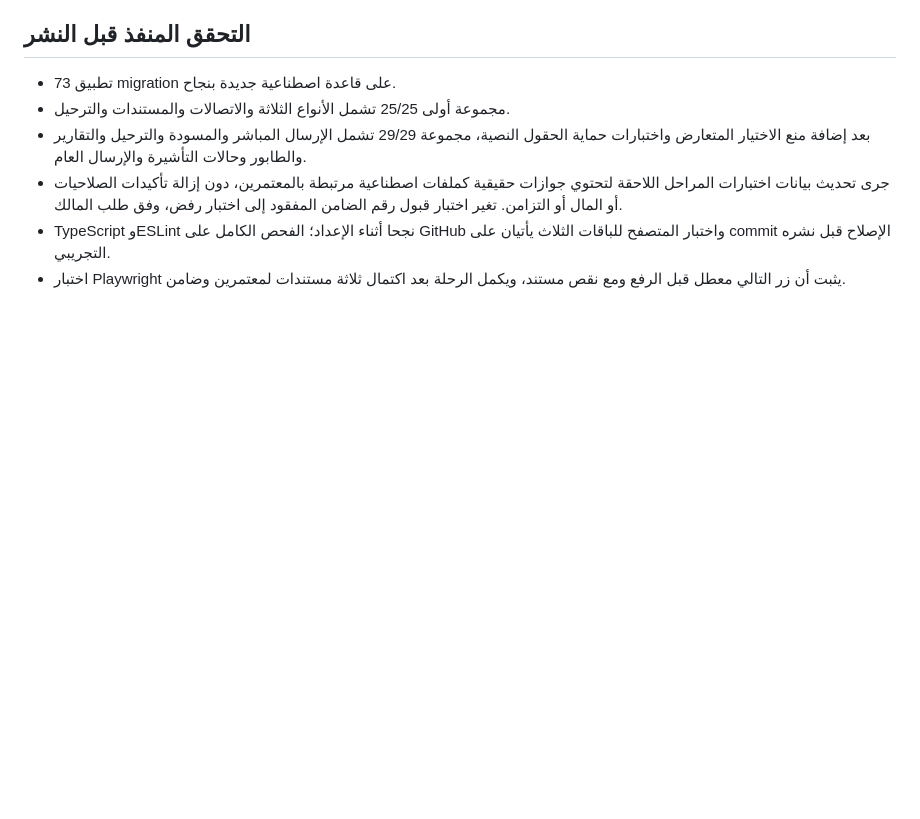
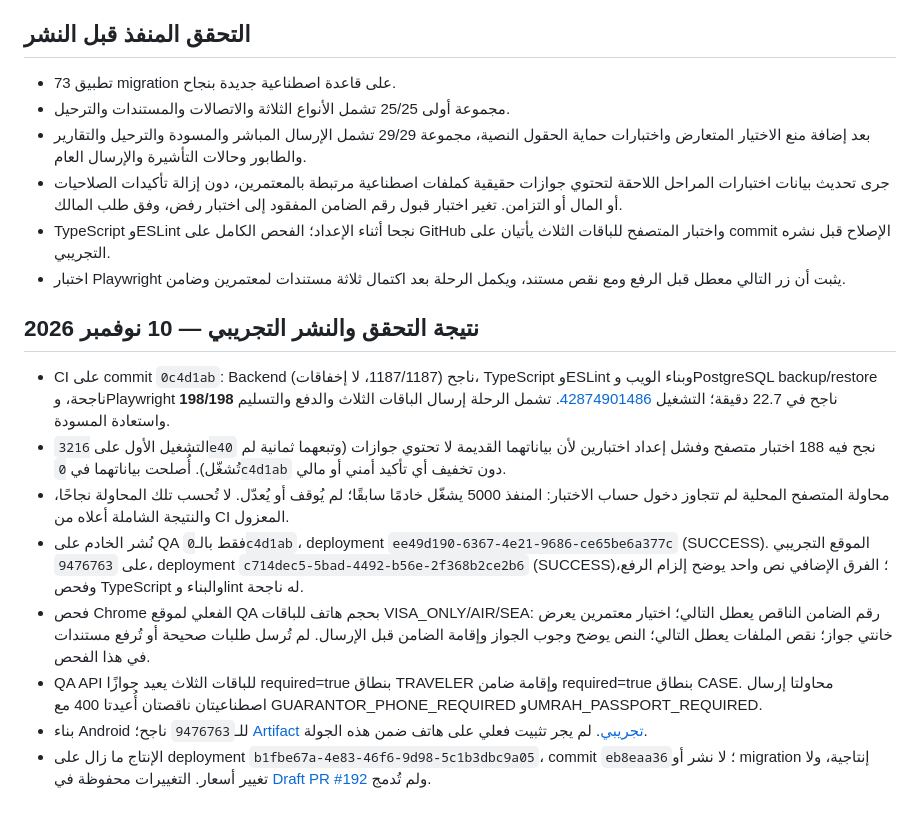
Before and after one commit to abdalhgali-cmd/nasaem-platform, a Markdown page: docs/umrah-audit/REQUIRED-PASSPORTS.md, the part around the change. Drawn GitHub-style; blank space fills up the shorter version.

Commit message:
docs(umrah): record passing CI and verified QA passport requirements

```diff
--- a/docs/umrah-audit/REQUIRED-PASSPORTS.md
+++ b/docs/umrah-audit/REQUIRED-PASSPORTS.md
@@ -34,3 +34,14 @@
 - جرى تحديث بيانات اختبارات المراحل اللاحقة لتحتوي جوازات حقيقية كملفات اصطناعية مرتبطة بالمعتمرين، دون إزالة تأكيدات الصلاحيات أو المال أو التزامن. تغير اختبار قبول رقم الضامن المفقود إلى اختبار رفض، وفق طلب المالك.
 - TypeScript وESLint نجحا أثناء الإعداد؛ الفحص الكامل على GitHub واختبار المتصفح للباقات الثلاث يأتيان على commit الإصلاح قبل نشره التجريبي.
 - اختبار Playwright يثبت أن زر التالي معطل قبل الرفع ومع نقص مستند، ويكمل الرحلة بعد اكتمال ثلاثة مستندات لمعتمرين وضامن.
+
+## نتيجة التحقق والنشر التجريبي — 10 نوفمبر 2026
+
+- CI على commit `0c4d1ab`: Backend ناجح (1187/1187، لا إخفاقات)، TypeScript وESLint وبناء الويب وPostgreSQL backup/restore ناجحة، وPlaywright **198/198** ناجح في 22.7 دقيقة؛ التشغيل [42874901486](https://github.com/abdalhgali-cmd/nasaem-platform/actions/runs/42874901486). تشمل الرحلة إرسال الباقات الثلاث والدفع والتسليم واستعادة المسودة.
+- التشغيل الأول على `3216e40` نجح فيه 188 اختبار متصفح وفشل إعداد اختبارين لأن بياناتهما القديمة لا تحتوي جوازات (وتبعهما ثمانية لم تُشغّل). أُصلحت بياناتهما في `0c4d1ab` دون تخفيف أي تأكيد أمني أو مالي.
+- محاولة المتصفح المحلية لم تتجاوز دخول حساب الاختبار: المنفذ 5000 يشغّل خادمًا سابقًا؛ لم يُوقف أو يُعدّل. لا تُحسب تلك المحاولة نجاحًا، والنتيجة الشاملة أعلاه من CI المعزول.
+- نُشر الخادم على QA فقط بالـ`0c4d1ab`، deployment `ee49d190-6367-4e21-9686-ce65be6a377c` (SUCCESS). الموقع التجريبي على `9476763`، deployment `c714dec5-5bad-4492-b56e-2f368b2ce2b6` (SUCCESS)؛ الفرق الإضافي نص واحد يوضح إلزام الرفع، وفحص TypeScript والبناء وlint له ناجحة.
+- فحص Chrome الفعلي لموقع QA بحجم هاتف للباقات VISA_ONLY/AIR/SEA: رقم الضامن الناقص يعطل التالي؛ اختيار معتمرين يعرض خانتي جواز؛ نقص الملفات يعطل التالي؛ النص يوضح وجوب الجواز وإقامة الضامن قبل الإرسال. لم تُرسل طلبات صحيحة أو تُرفع مستندات في هذا الفحص.
+- QA API للباقات الثلاث يعيد جوازًا required=true بنطاق TRAVELER وإقامة ضامن required=true بنطاق CASE. محاولتا إرسال اصطناعيتان ناقصتان أُعيدتا 400 مع GUARANTOR_PHONE_REQUIRED وUMRAH_PASSPORT_REQUIRED.
+- بناء Android للـ`9476763` ناجح؛ [Artifact تجريبي](https://github.com/abdalhgali-cmd/nasaem-platform/actions/runs/42877500499/artifacts/13792547400). لم يجر تثبيت فعلي على هاتف ضمن هذه الجولة.
+- الإنتاج ما زال على deployment `b1fbe67a-4e83-46f6-9d98-5c1b3dbc9a05`، commit `eb8eaa36`؛ لا نشر أو migration إنتاجية، ولا تغيير أسعار. التغييرات محفوظة في [Draft PR #192](https://github.com/abdalhgali-cmd/nasaem-platform/pull/192) ولم تُدمج.
```
